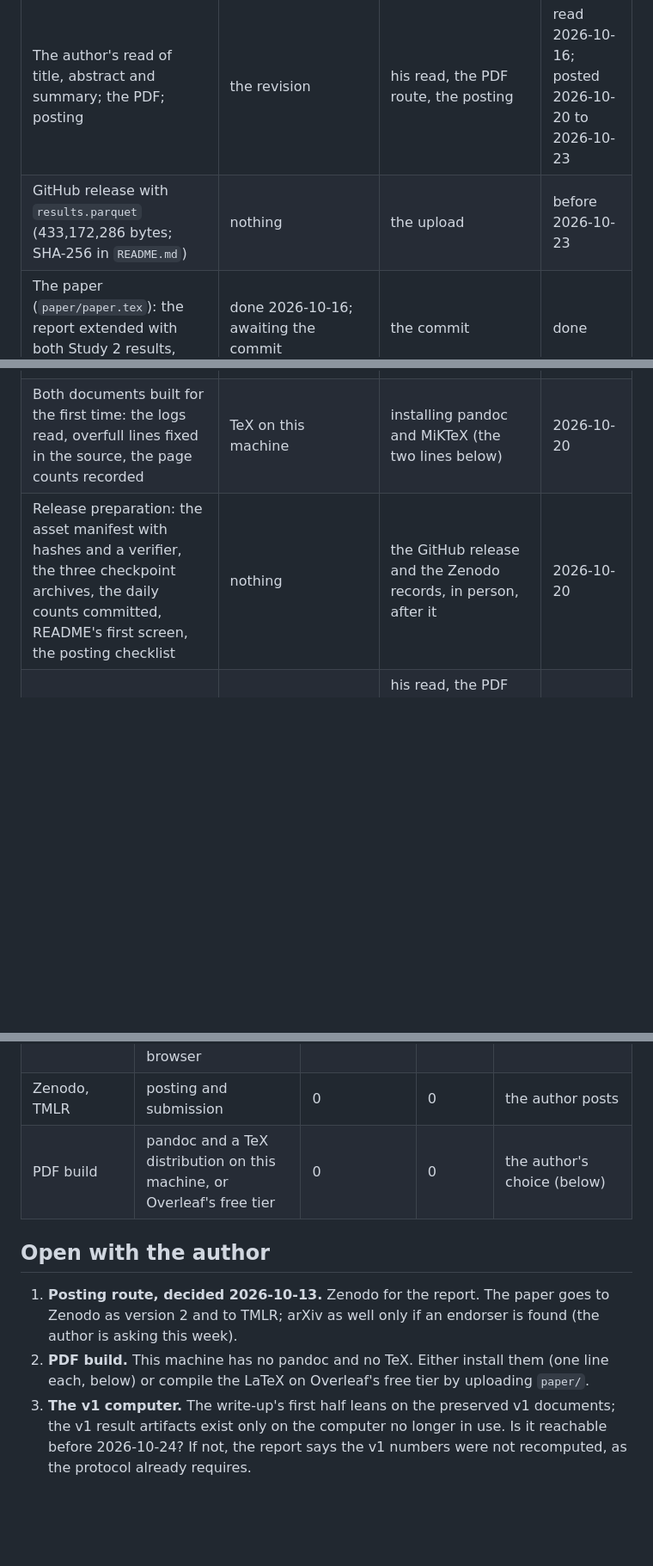
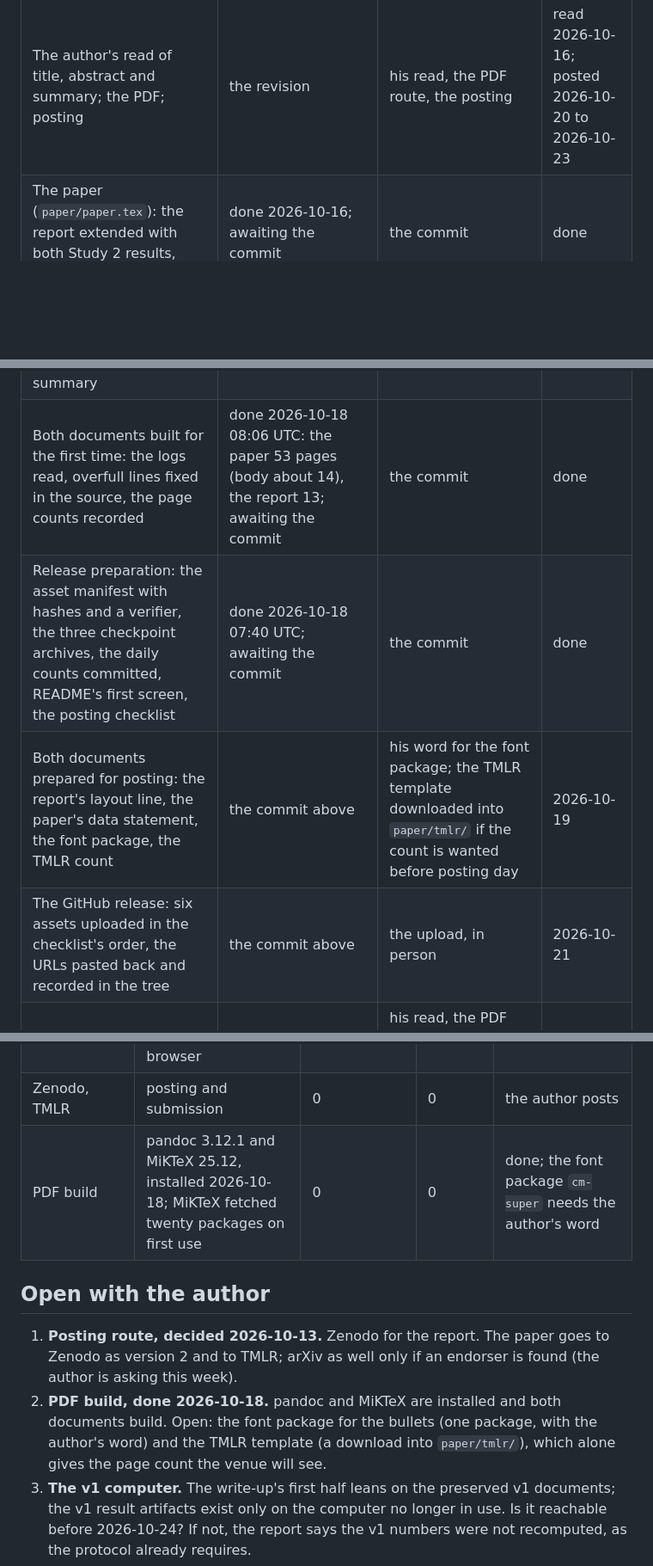
Before and after one commit to vprchlik/PulseGraph, a Markdown page: docs/PLAN.md, 3 parts joined by grey strips. Shown at 86% size. GitHub-like rendering; blank space fills up the shorter version.

```diff
--- a/docs/PLAN.md
+++ b/docs/PLAN.md
@@ -34,7 +34,6 @@ day.
 | External run on npm: targets, run, inference over E01 to E18, recomputation | done 2026-10-15 23:55 UTC; awaiting the commit | the commit | done |
 | The npm zero days: source evidence, post-hoc sensitivity, dated addition 6 | done 2026-10-16 (no conclusion changes without the three days); awaiting the commit | the commit | done |
 | The author's read of title, abstract and summary; the PDF; posting | the revision | his read, the PDF route, the posting | read 2026-10-16; posted 2026-10-20 to 2026-10-23 |
-| GitHub release with `results.parquet` (433,172,286 bytes; SHA-256 in `README.md`) | nothing | the upload | before 2026-10-23 |
 | The paper (`paper/paper.tex`): the report extended with both Study 2 results, discussion, limitations | done 2026-10-16; awaiting the commit | the commit | done |
 | Paper review by a different reader | done 2026-10-16: 45 verdicts, two do not hold (an overclaim in the abstract; a misdescribed baseline) | the commit | done |
 | The standing check and referee's read; the post-hoc dynamic-occurrence analysis | done 2026-10-16; awaiting the commit | the commit | done |
@@ -50,8 +49,10 @@ day.
 | Revision: the paper reorganized by question at about twelve pages; the seven failed sentences and the seventeen fixes; the completion floor; the intermittent-demand literature and the benchmark; Brier and RPS beside the quantile score; the ledger; the signature figure | done 2026-10-17 10:05 UTC: nine sections, 7,499 words of body text, five tables, four figures, 1,357 checks; awaiting the commit | the commit | done |
 | Review of the reorganized paper by a different reader | done 2026-10-18 03:01 UTC: the record holds in full; 11 of 76 verdicts do not hold, nine of them sentences, none changing a table entry; awaiting the commit | the commit | done |
 | The review's fixes: the thesis with its exceptions named, the nine sentences, the broken reference, the table widths, the two-readings paragraph to the appendix, the summary | done 2026-10-18 06:00 UTC: every verdict applied, 1,431 checks, no table entry changed; awaiting the commit | the commit | done |
-| Both documents built for the first time: the logs read, overfull lines fixed in the source, the page counts recorded | TeX on this machine | installing pandoc and MiKTeX (the two lines below) | 2026-10-20 |
-| Release preparation: the asset manifest with hashes and a verifier, the three checkpoint archives, the daily counts committed, README's first screen, the posting checklist | nothing | the GitHub release and the Zenodo records, in person, after it | 2026-10-20 |
+| Both documents built for the first time: the logs read, overfull lines fixed in the source, the page counts recorded | done 2026-10-18 08:06 UTC: the paper 53 pages (body about 14), the report 13; awaiting the commit | the commit | done |
+| Release preparation: the asset manifest with hashes and a verifier, the three checkpoint archives, the daily counts committed, README's first screen, the posting checklist | done 2026-10-18 07:40 UTC; awaiting the commit | the commit | done |
+| Both documents prepared for posting: the report's layout line, the paper's data statement, the font package, the TMLR count | the commit above | his word for the font package; the TMLR template downloaded into `paper/tmlr/` if the count is wanted before posting day | 2026-10-19 |
+| The GitHub release: six assets uploaded in the checklist's order, the URLs pasted back and recorded in the tree | the commit above | the upload, in person | 2026-10-21 |
 | The author's read of `paper/PAPER-SUMMARY.md`, the PDF, the paper on Zenodo and to TMLR | the fixes | his read, the PDF route (the first build's log is the only check on the table widths), the posting and the submission | 2026-10-31 |
 
 The November round was not taken on 2026-10-12 and is out of the path unless the author registers it by a
@@ -71,14 +72,15 @@ Every spend is approved by the author in his own words before it happens. Nothin
 | BigQuery | none before the paper (the birth-cohort census is deferred) | 0 | 0 | not asked |
 | NYC Open Data (SODA, anonymous) | the Study 3 context pull, done (276 attempts, 19 minutes); the 90 target days, done (106 attempts in two invocations, 17 minutes: 16 throttled answers at one request a second, none at three); the terms, three scripted requests (a redirect, a refusal, one unsent) and two page reads in a browser | done | 0 | the context pull approved 2026-10-16 (330 attempts, 3 hours); the targets 2026-10-17 (100, then 120 attempts); the terms 2026-10-17 (three scripted requests, then three browser reads) |
 | Zenodo, TMLR | posting and submission | 0 | 0 | the author posts |
-| PDF build | pandoc and a TeX distribution on this machine, or Overleaf's free tier | 0 | 0 | the author's choice (below) |
+| PDF build | pandoc 3.12.1 and MiKTeX 25.12, installed 2026-10-18; MiKTeX fetched twenty packages on first use | 0 | 0 | done; the font package `cm-super` needs the author's word |
 
 ## Open with the author
 
 1. **Posting route, decided 2026-10-13.** Zenodo for the report. The paper goes to Zenodo as version 2 and to
    TMLR; arXiv as well only if an endorser is found (the author is asking this week).
-2. **PDF build.** This machine has no pandoc and no TeX. Either install them (one line each, below) or compile
-   the LaTeX on Overleaf's free tier by uploading `paper/`.
+2. **PDF build, done 2026-10-18.** pandoc and MiKTeX are installed and both documents build. Open: the font package
+   for the bullets (one package, with the author's word) and the TMLR template (a download into `paper/tmlr/`), which
+   alone gives the page count the venue will see.
 3. **The v1 computer.** The write-up's first half leans on the preserved v1 documents; the v1 result artifacts
    exist only on the computer no longer in use. Is it reachable before 2026-10-24? If not, the report says the
    v1 numbers were not recomputed, as the protocol already requires.
```
Also changed, not shown: other parts of docs/PLAN.md (+2 -6 lines), docs/STATE.md (+27 -7 lines).
